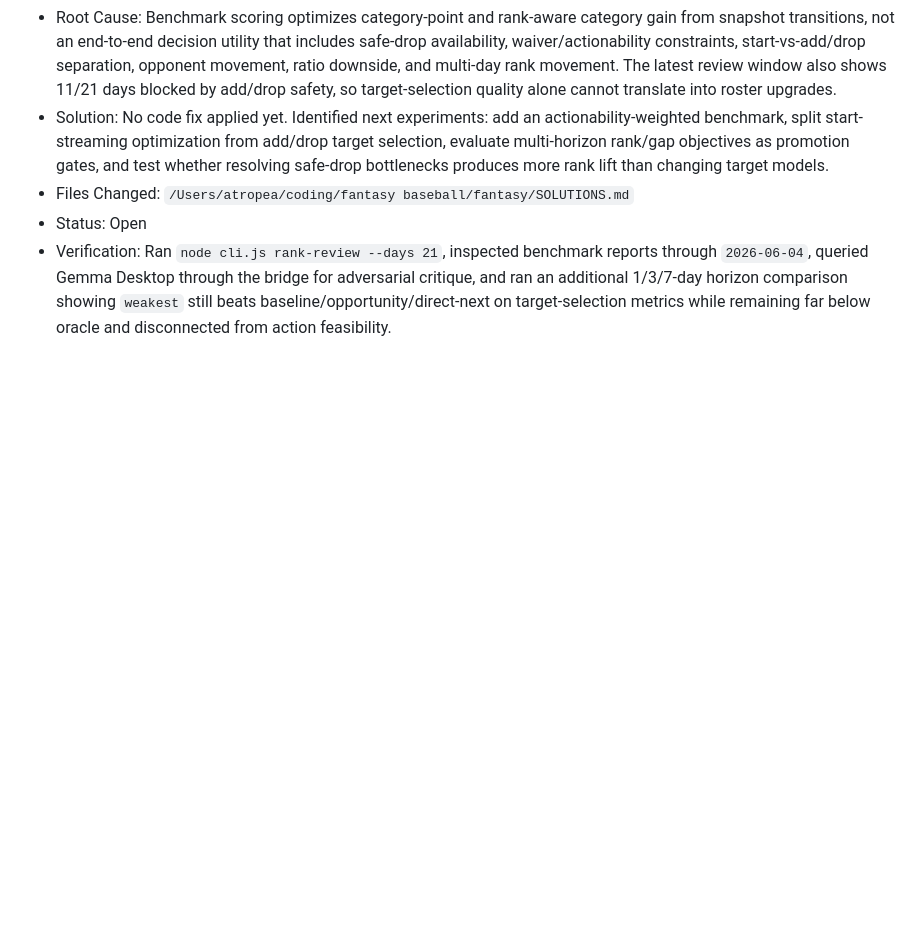
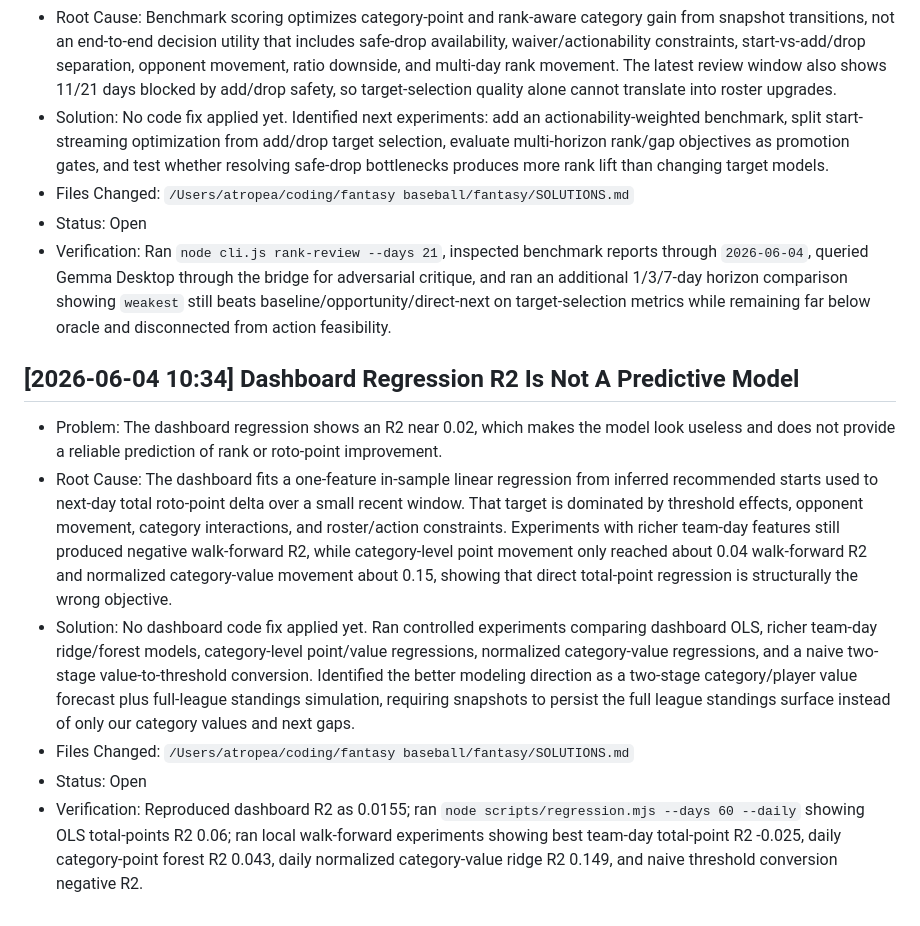
Before and after one commit to anntropea-oss/fantasybaseball, a Markdown page: SOLUTIONS.md, the part around the change. Drawn GitHub-style; blank space fills up the shorter version.

Commit message:
Log regression dashboard modeling gap

```diff
--- a/SOLUTIONS.md
+++ b/SOLUTIONS.md
@@ -141,3 +141,11 @@
 - Files Changed: `/Users/atropea/coding/fantasy baseball/fantasy/SOLUTIONS.md`
 - Status: Open
 - Verification: Ran `node cli.js rank-review --days 21`, inspected benchmark reports through `2026-06-04`, queried Gemma Desktop through the bridge for adversarial critique, and ran an additional 1/3/7-day horizon comparison showing `weakest` still beats baseline/opportunity/direct-next on target-selection metrics while remaining far below oracle and disconnected from action feasibility.
+
+## [2026-06-04 10:34] Dashboard Regression R2 Is Not A Predictive Model
+- Problem: The dashboard regression shows an R2 near 0.02, which makes the model look useless and does not provide a reliable prediction of rank or roto-point improvement.
+- Root Cause: The dashboard fits a one-feature in-sample linear regression from inferred recommended starts used to next-day total roto-point delta over a small recent window. That target is dominated by threshold effects, opponent movement, category interactions, and roster/action constraints. Experiments with richer team-day features still produced negative walk-forward R2, while category-level point movement only reached about 0.04 walk-forward R2 and normalized category-value movement about 0.15, showing that direct total-point regression is structurally the wrong objective.
+- Solution: No dashboard code fix applied yet. Ran controlled experiments comparing dashboard OLS, richer team-day ridge/forest models, category-level point/value regressions, normalized category-value regressions, and a naive two-stage value-to-threshold conversion. Identified the better modeling direction as a two-stage category/player value forecast plus full-league standings simulation, requiring snapshots to persist the full league standings surface instead of only our category values and next gaps.
+- Files Changed: `/Users/atropea/coding/fantasy baseball/fantasy/SOLUTIONS.md`
+- Status: Open
+- Verification: Reproduced dashboard R2 as 0.0155; ran `node scripts/regression.mjs --days 60 --daily` showing OLS total-points R2 0.06; ran local walk-forward experiments showing best team-day total-point R2 -0.025, daily category-point forest R2 0.043, daily normalized category-value ridge R2 0.149, and naive threshold conversion negative R2.
```
